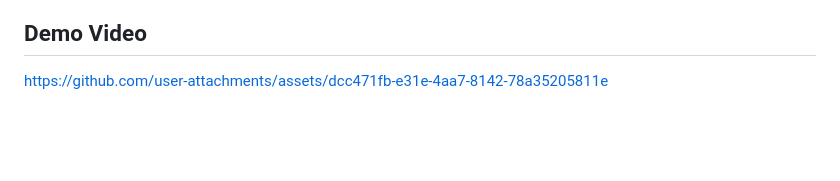
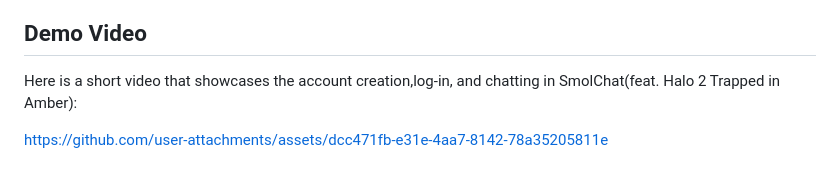
Before and after one commit to Chbosser/smolchat, a Markdown page: README.md, the part around the change. GitHub-like rendering; blank space fills up the shorter version.

Commit message:
Add demo video link description to README
Added a demo video link for account creation and chatting.

```diff
--- a/README.md
+++ b/README.md
@@ -294,5 +294,6 @@ Some things I would add if I had more time:
 - cleaner chat history controls
 
 ## Demo Video
+Here is a short video that showcases the account creation,log-in, and chatting in SmolChat(feat. Halo 2 Trapped in Amber):
 
 https://github.com/user-attachments/assets/dcc471fb-e31e-4aa7-8142-78a35205811e
```
